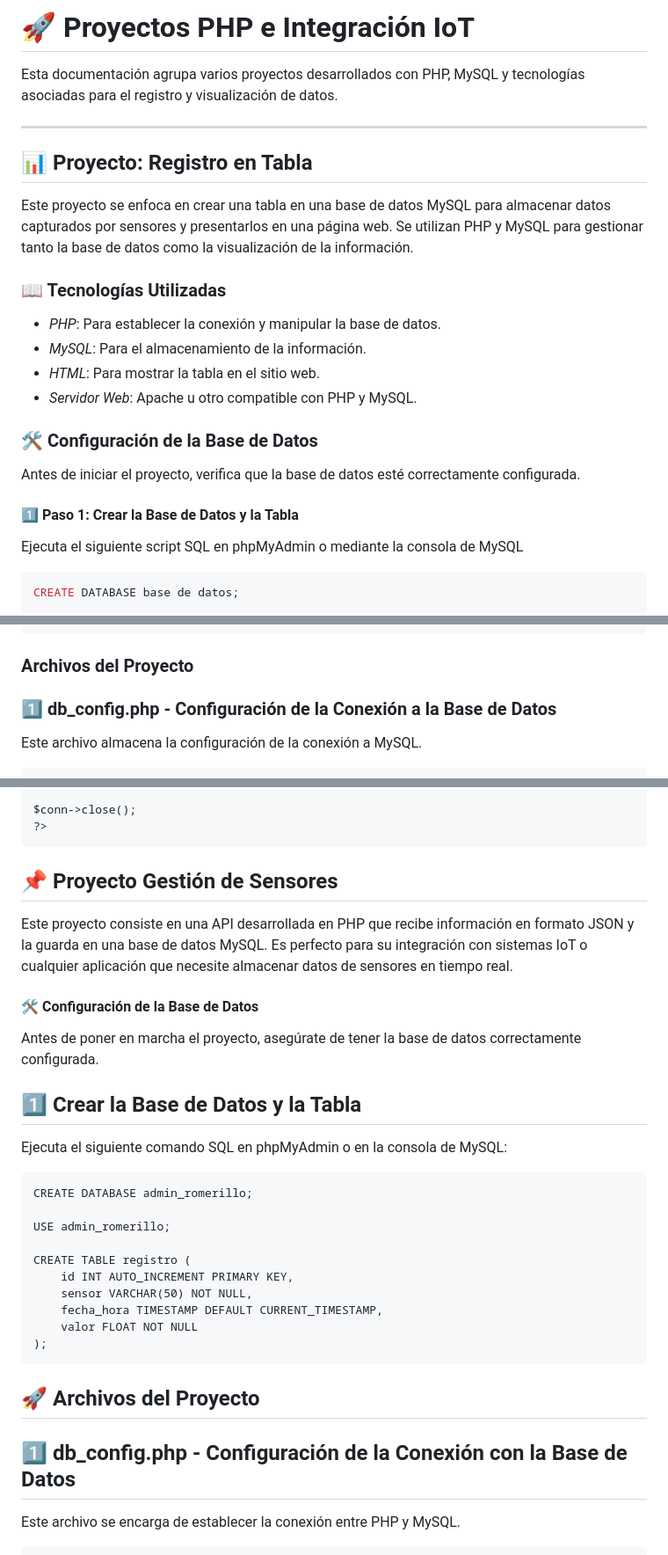
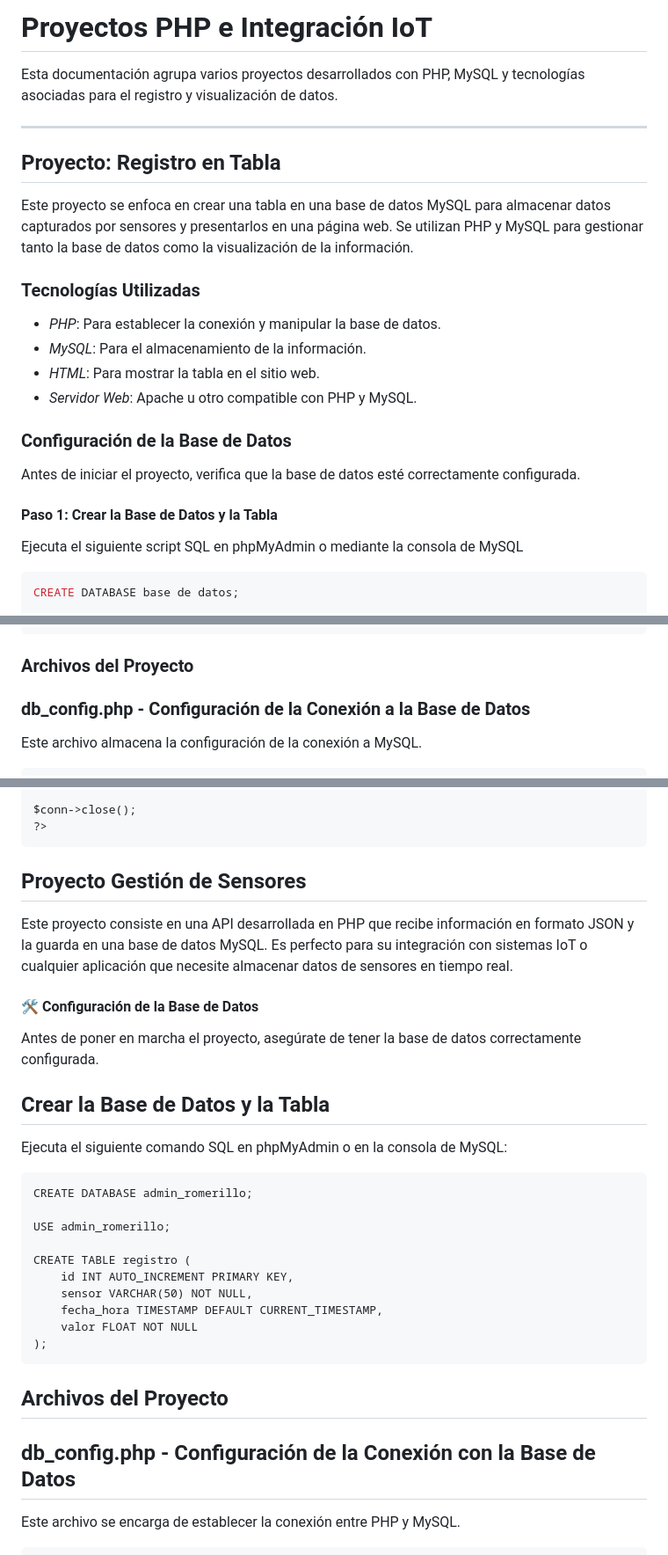
Before and after one commit to ElmoBellako246/ElmoBellako246.github.io, a Markdown page: READMEPHP.md, 3 parts joined by grey strips. Shown: that part at 88% size. Drawn GitHub-style.

````diff
--- a/READMEPHP.md
+++ b/READMEPHP.md
@@ -1,24 +1,24 @@
-# 🚀 Proyectos PHP e Integración IoT
+# Proyectos PHP e Integración IoT
 
 Esta documentación agrupa varios proyectos desarrollados con PHP, MySQL y tecnologías asociadas para el registro y visualización de datos.
 
 ---
 
-## 📊 Proyecto: Registro en Tabla
+## Proyecto: Registro en Tabla
 
 Este proyecto se enfoca en crear una tabla en una base de datos MySQL para almacenar datos capturados por sensores y presentarlos en una página web. Se utilizan PHP y MySQL para gestionar tanto la base de datos como la visualización de la información.
 
-### 📖 Tecnologías Utilizadas
+### Tecnologías Utilizadas
 - *PHP*: Para establecer la conexión y manipular la base de datos.
 - *MySQL*: Para el almacenamiento de la información.
 - *HTML*: Para mostrar la tabla en el sitio web.
 - *Servidor Web*: Apache u otro compatible con PHP y MySQL.
 
-### 🛠 Configuración de la Base de Datos
+### Configuración de la Base de Datos
 
 Antes de iniciar el proyecto, verifica que la base de datos esté correctamente configurada.
 
-#### 1️⃣ Paso 1: Crear la Base de Datos y la Tabla
+#### Paso 1: Crear la Base de Datos y la Tabla
 
 Ejecuta el siguiente script SQL en phpMyAdmin o mediante la consola de MySQL
 ```sql
@@ -34,7 +34,7 @@ CREATE TABLE registro (
 );
 ```
 ### Archivos del Proyecto
-### 1️⃣ db_config.php - Configuración de la Conexión a la Base de Datos
+### db_config.php - Configuración de la Conexión a la Base de Datos
 Este archivo almacena la configuración de la conexión a MySQL.
 ```
 <?php
@@ -104,12 +104,12 @@ if ($result->num_rows > 0) {
 $conn->close();
 ?>
 ```
-## 📌 Proyecto Gestión de Sensores
+##  Proyecto Gestión de Sensores
 Este proyecto consiste en una API desarrollada en PHP que recibe información en formato JSON y la guarda en una base de datos MySQL. Es perfecto para su integración con sistemas IoT o cualquier aplicación que necesite almacenar datos de sensores en tiempo real.
 #### 🛠 Configuración de la Base de Datos
 Antes de poner en marcha el proyecto, asegúrate de tener la base de datos correctamente configurada.
 
-## 1️⃣ Crear la Base de Datos y la Tabla
+##  Crear la Base de Datos y la Tabla
 Ejecuta el siguiente comando SQL en phpMyAdmin o en la consola de MySQL:
 ```
 CREATE DATABASE admin_romerillo;
@@ -123,8 +123,8 @@ CREATE TABLE registro (
     valor FLOAT NOT NULL
 );
 ```
-## 🚀 Archivos del Proyecto
-## 1️⃣ db_config.php - Configuración de la Conexión con la Base de Datos
+##  Archivos del Proyecto
+##  db_config.php - Configuración de la Conexión con la Base de Datos
 Este archivo se encarga de establecer la conexión entre PHP y MySQL.
 ```
 <?php
````
Also changed, not shown: other parts of READMEPHP.md (+12 -12 lines).
